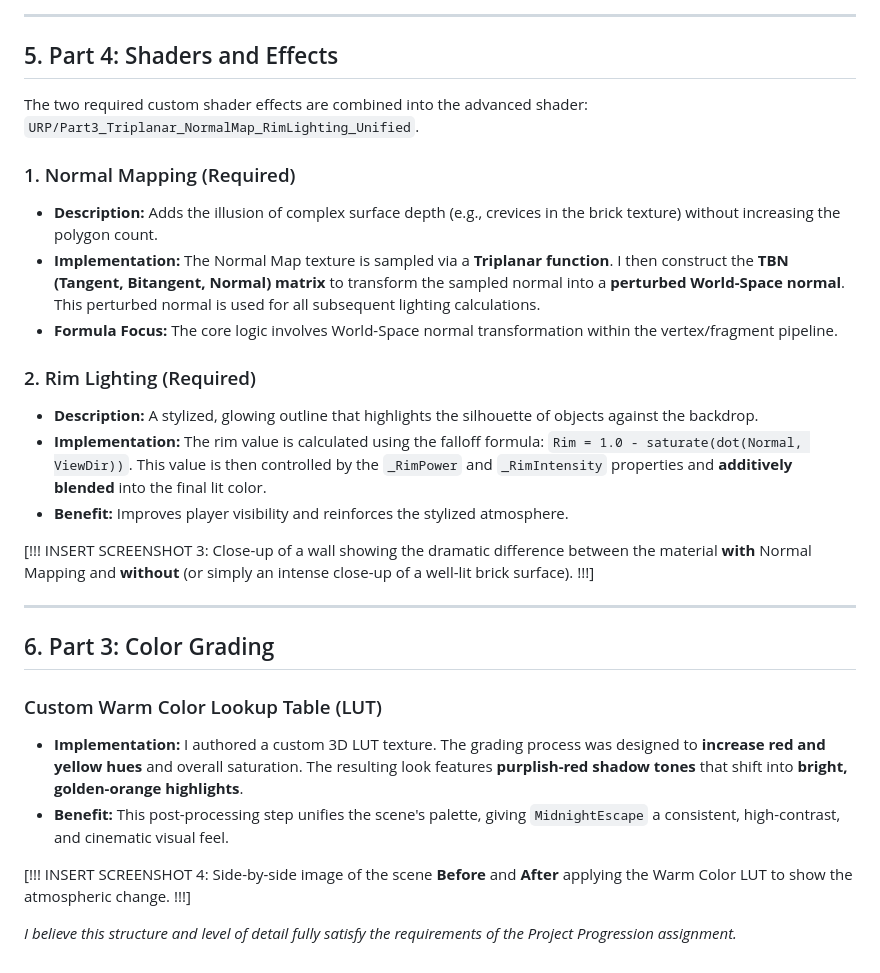
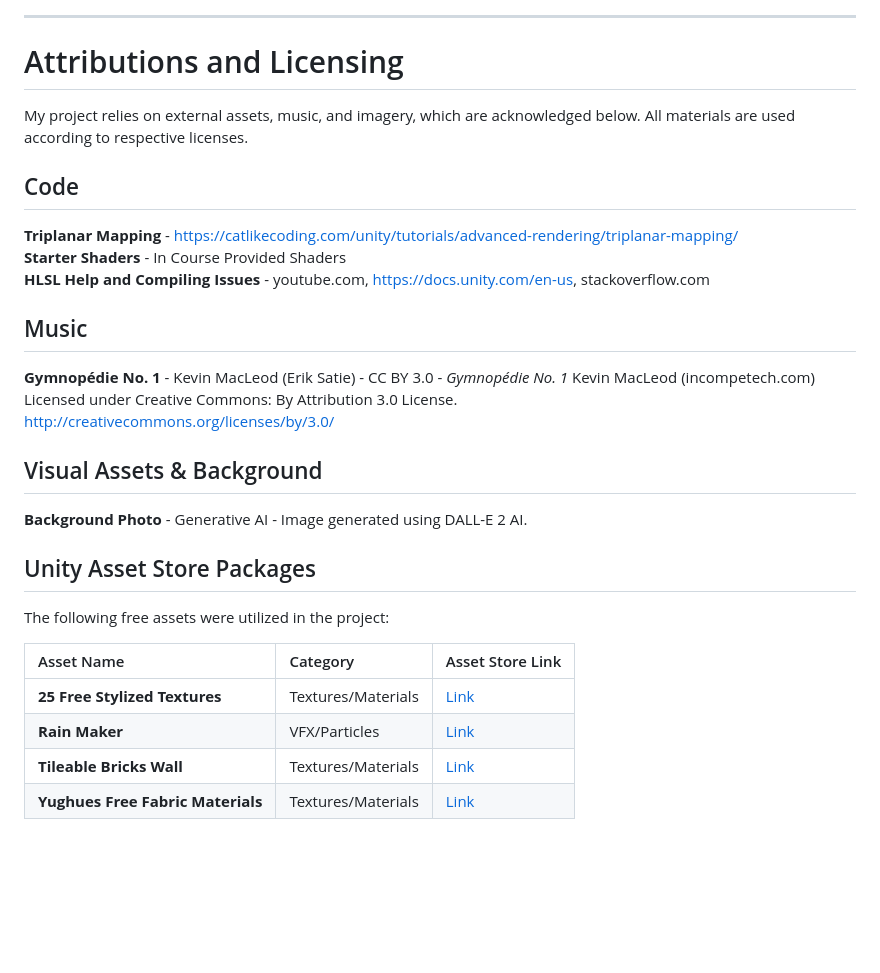
Before and after one commit to Evengalios/CG_Course_Project, a Markdown page: README.md, the part around one of its changes. Rendered like a GitHub page; blank space fills up the shorter version.

```diff
--- a/README.md
+++ b/README.md
@@ -66,30 +122,34 @@ To ensure consistent texturing across the geometry without visible seams or stre
 
 ---
 
-## 5. Part 4: Shaders and Effects
+# Attributions and Licensing
 
-The two required custom shader effects are combined into the advanced shader: `URP/Part3_Triplanar_NormalMap_RimLighting_Unified`.
+My project relies on external assets, music, and imagery, which are acknowledged below. All materials are used according to respective licenses.
 
-### 1. Normal Mapping (Required)
-* **Description:** Adds the illusion of complex surface depth (e.g., crevices in the brick texture) without increasing the polygon count.
-* **Implementation:** The Normal Map texture is sampled via a **Triplanar function**. I then construct the **TBN (Tangent, Bitangent, Normal) matrix** to transform the sampled normal into a **perturbed World-Space normal**. This perturbed normal is used for all subsequent lighting calculations.
-* **Formula Focus:** The core logic involves World-Space normal transformation within the vertex/fragment pipeline.
+## Code
 
-### 2. Rim Lighting (Required)
-* **Description:** A stylized, glowing outline that highlights the silhouette of objects against the backdrop.
-* **Implementation:** The rim value is calculated using the falloff formula: `Rim = 1.0 - saturate(dot(Normal, ViewDir))`. This value is then controlled by the `_RimPower` and `_RimIntensity` properties and **additively blended** into the final lit color.
-* **Benefit:** Improves player visibility and reinforces the stylized atmosphere.
+**Triplanar Mapping** - https://catlikecoding.com/unity/tutorials/advanced-rendering/triplanar-mapping/
+**Starter Shaders** - In Course Provided Shaders
+**HLSL Help and Compiling Issues** - youtube.com, https://docs.unity.com/en-us, stackoverflow.com
 
-[!!! INSERT SCREENSHOT 3: Close-up of a wall showing the dramatic difference between the material **with** Normal Mapping and **without** (or simply an intense close-up of a well-lit brick surface). !!!]
 
----
 
-## 6. Part 3: Color Grading
+## Music
 
-### Custom Warm Color Lookup Table (LUT)
-* **Implementation:** I authored a custom 3D LUT texture. The grading process was designed to **increase red and yellow hues** and overall saturation. The resulting look features **purplish-red shadow tones** that shift into **bright, golden-orange highlights**.
-* **Benefit:** This post-processing step unifies the scene's palette, giving `MidnightEscape` a consistent, high-contrast, and cinematic visual feel.
+**Gymnopédie No. 1** - Kevin MacLeod (Erik Satie) - CC BY 3.0 - *Gymnopédie No. 1* Kevin MacLeod (incompetech.com) Licensed under Creative Commons: By Attribution 3.0 License.
+[http://creativecommons.org/licenses/by/3.0/](http://creativecommons.org/licenses/by/3.0/)
 
-[!!! INSERT SCREENSHOT 4: Side-by-side image of the scene **Before** and **After** applying the Warm Color LUT to show the atmospheric change. !!!]
+## Visual Assets & Background
 
-*I believe this structure and level of detail fully satisfy the requirements of the Project Progression assignment.*
+**Background Photo** - Generative AI - Image generated using DALL-E 2 AI.
+
+## Unity Asset Store Packages
+
+The following free assets were utilized in the project:
+
+| Asset Name | Category | Asset Store Link |
+| :--- | :--- | :--- |
+| **25 Free Stylized Textures** | Textures/Materials | [Link](https://assetstore.unity.com/packages/2d/textures-materials/25-free-stylized-textures-grass-ground-floors-walls-more-241895) |
+| **Rain Maker** | VFX/Particles | [Link](https://assetstore.unity.com/packages/vfx/particles/environment/rain-maker-2d-and-3d-rain-particle-system-for-unity-34938) |
+| **Tileable Bricks Wall** | Textures/Materials | [Link](https://assetstore.unity.com/packages/2d/textures-materials/brick/tileable-bricks-wall-24530) |
+| **Yughues Free Fabric Materials** | Textures/Materials | [Link](https://assetstore.unity.com/packages/2d/textures-materials/fabric/yughues-free-fabric-materials-13002)
```
Also changed, not shown: other parts of README.md (+96 -40 lines).
